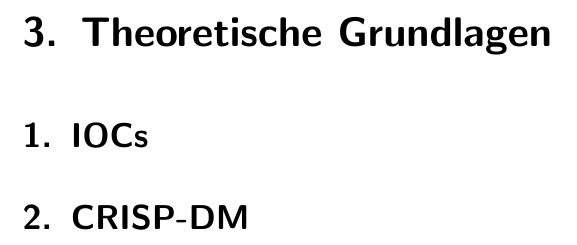
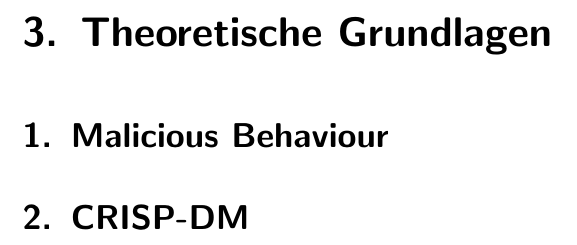
Before and after one commit to KathiBrown/MA, a LaTeX document (MasterarbeitRodi/MasterRodi.tex): part of page 10 of 30, cut so that both start at the same text. Compiled offline with pdfLaTeX.

Commit message:
changed section ioc

```diff
--- a/MasterarbeitRodi/MasterRodi.tex
+++ b/MasterarbeitRodi/MasterRodi.tex
@@ -187,7 +187,7 @@
 \section{Aufbau der Arbeit}
 \chapter{Forschungsmethode}
 \chapter{Theoretische Grundlagen}\label{sec:tg}
-\section{IOCs}
+\section{Malicious Behaviour}
 \label{sec:ioc}
 %
 
```
Also changed, not shown: MasterarbeitRodi/MasterRodi.pdf, 5 other files.
